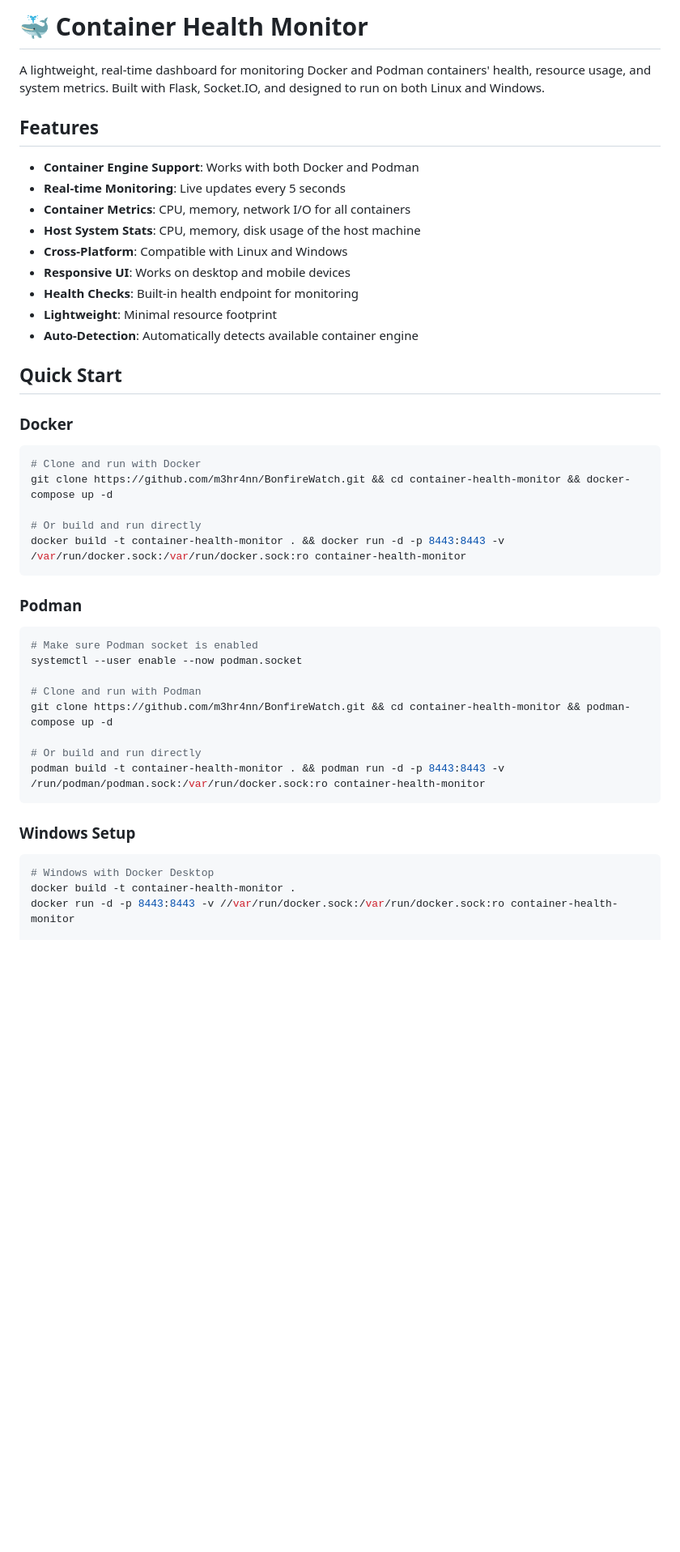
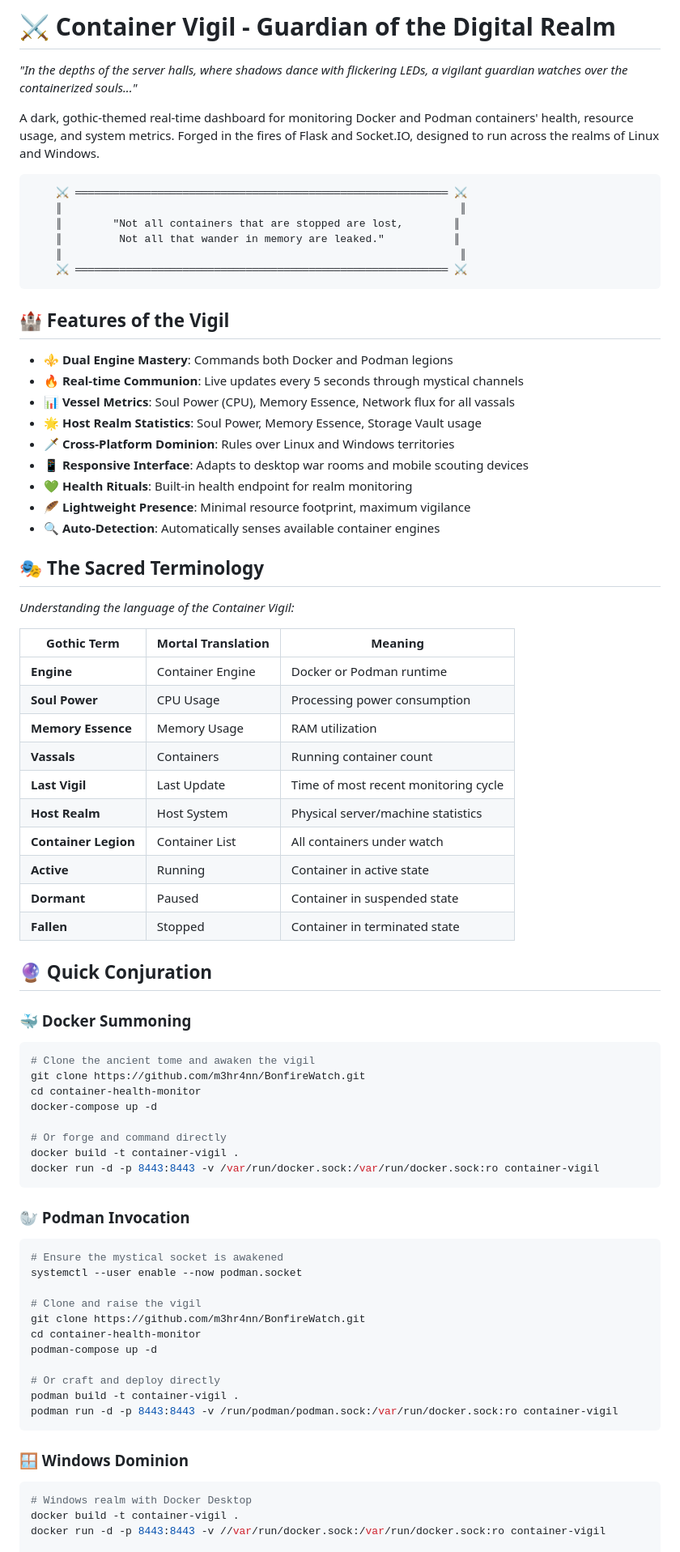
Before and after one commit to m3hr4nn/BonfireWatch, a Markdown page: README.md, the part around one of its changes. Shown at 81% size. GitHub-like rendering; blank space fills up the shorter version.

````diff
--- a/README.md
+++ b/README.md
@@ -1,48 +1,82 @@
-# 🐳 Container Health Monitor
+# ⚔️ Container Vigil - Guardian of the Digital Realm
 
-A lightweight, real-time dashboard for monitoring Docker and Podman containers' health, resource usage, and system metrics. Built with Flask, Socket.IO, and designed to run on both Linux and Windows.
+*"In the depths of the server halls, where shadows dance with flickering LEDs, a vigilant guardian watches over the containerized souls..."*
 
-## Features
+A dark, gothic-themed real-time dashboard for monitoring Docker and Podman containers' health, resource usage, and system metrics. Forged in the fires of Flask and Socket.IO, designed to run across the realms of Linux and Windows.
 
-- **Container Engine Support**: Works with both Docker and Podman
-- **Real-time Monitoring**: Live updates every 5 seconds
-- **Container Metrics**: CPU, memory, network I/O for all containers
-- **Host System Stats**: CPU, memory, disk usage of the host machine
-- **Cross-Platform**: Compatible with Linux and Windows
-- **Responsive UI**: Works on desktop and mobile devices
-- **Health Checks**: Built-in health endpoint for monitoring
-- **Lightweight**: Minimal resource footprint
-- **Auto-Detection**: Automatically detects available container engine
+```
+    ⚔️ ═══════════════════════════════════════════════════════════ ⚔️
+    ║                                                               ║
+    ║        "Not all containers that are stopped are lost,        ║
+    ║         Not all that wander in memory are leaked."           ║
+    ║                                                               ║
+    ⚔️ ═══════════════════════════════════════════════════════════ ⚔️
+```
 
-## Quick Start
+## 🏰 Features of the Vigil
 
-### Docker
+- **⚜️ Dual Engine Mastery**: Commands both Docker and Podman legions
+- **🔥 Real-time Communion**: Live updates every 5 seconds through mystical channels
+- **📊 Vessel Metrics**: Soul Power (CPU), Memory Essence, Network flux for all vassals
+- **🌟 Host Realm Statistics**: Soul Power, Memory Essence, Storage Vault usage
+- **🗡️ Cross-Platform Dominion**: Rules over Linux and Windows territories
+- **📱 Responsive Interface**: Adapts to desktop war rooms and mobile scouting devices
+- **💚 Health Rituals**: Built-in health endpoint for realm monitoring
+- **🪶 Lightweight Presence**: Minimal resource footprint, maximum vigilance
+- **🔍 Auto-Detection**: Automatically senses available container engines
+
+## 🎭 The Sacred Terminology
+
+*Understanding the language of the Container Vigil:*
+
+| **Gothic Term** | **Mortal Translation** | **Meaning** |
+|-----------------|------------------------|-------------|
+| **Engine** | Container Engine | Docker or Podman runtime |
+| **Soul Power** | CPU Usage | Processing power consumption |
+| **Memory Essence** | Memory Usage | RAM utilization |
+| **Vassals** | Containers | Running container count |
+| **Last Vigil** | Last Update | Time of most recent monitoring cycle |
+| **Host Realm** | Host System | Physical server/machine statistics |
+| **Container Legion** | Container List | All containers under watch |
+| **Active** | Running | Container in active state |
+| **Dormant** | Paused | Container in suspended state |
+| **Fallen** | Stopped | Container in terminated state |
+
+## 🔮 Quick Conjuration
+
+### 🐳 Docker Summoning
 
 ```bash
-# Clone and run with Docker
-git clone https://github.com/m3hr4nn/BonfireWatch.git && cd container-health-monitor && docker-compose up -d
+# Clone the ancient tome and awaken the vigil
+git clone https://github.com/m3hr4nn/BonfireWatch.git
+cd container-health-monitor
+docker-compose up -d
 
-# Or build and run directly
-docker build -t container-health-monitor . && docker run -d -p 8443:8443 -v /var/run/docker.sock:/var/run/docker.sock:ro container-health-monitor
+# Or forge and command directly
+docker build -t container-vigil .
+docker run -d -p 8443:8443 -v /var/run/docker.sock:/var/run/docker.sock:ro container-vigil
 ```
 
-### Podman
+### 🦭 Podman Invocation
 
 ```bash
-# Make sure Podman socket is enabled
+# Ensure the mystical socket is awakened
 systemctl --user enable --now podman.socket
 
-# Clone and run with Podman
-git clone https://github.com/m3hr4nn/BonfireWatch.git && cd container-health-monitor && podman-compose up -d
+# Clone and raise the vigil
+git clone https://github.com/m3hr4nn/BonfireWatch.git
+cd container-health-monitor
+podman-compose up -d
 
-# Or build and run directly
-podman build -t container-health-monitor . && podman run -d -p 8443:8443 -v /run/podman/podman.sock:/var/run/docker.sock:ro container-health-monitor
+# Or craft and deploy directly
+podman build -t container-vigil .
+podman run -d -p 8443:8443 -v /run/podman/podman.sock:/var/run/docker.sock:ro container-vigil
 ```
 
-### Windows Setup
+### 🪟 Windows Dominion
 
 ```powershell
-# Windows with Docker Desktop
-docker build -t container-health-monitor .
-docker run -d -p 8443:8443 -v //var/run/docker.sock:/var/run/docker.sock:ro container-health-monitor
+# Windows realm with Docker Desktop
+docker build -t container-vigil .
+docker run -d -p 8443:8443 -v //var/run/docker.sock:/var/run/docker.sock:ro container-vigil
 
````
Also changed, not shown: other parts of README.md (+116 -85 lines).
